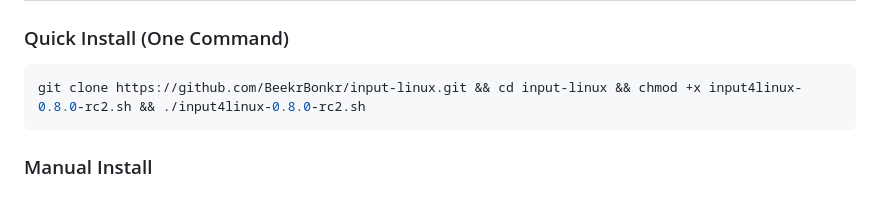
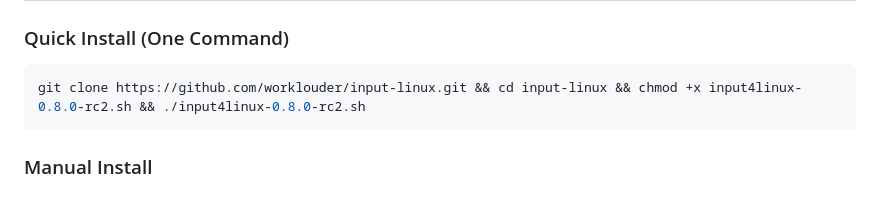
Before and after one commit to worklouder/input-linux, a Markdown page: README.md, the part around the change. Rendered like a GitHub page.

````diff
--- a/README.md
+++ b/README.md
@@ -47,7 +47,7 @@ sudo npm install -g asar
 ### Quick Install (One Command)
 
 ```bash
-git clone https://github.com/BeekrBonkr/input-linux.git && cd input-linux && chmod +x input4linux-0.8.0-rc2.sh && ./input4linux-0.8.0-rc2.sh
+git clone https://github.com/worklouder/input-linux.git && cd input-linux && chmod +x input4linux-0.8.0-rc2.sh && ./input4linux-0.8.0-rc2.sh
 ```
 
 ### Manual Install
````
